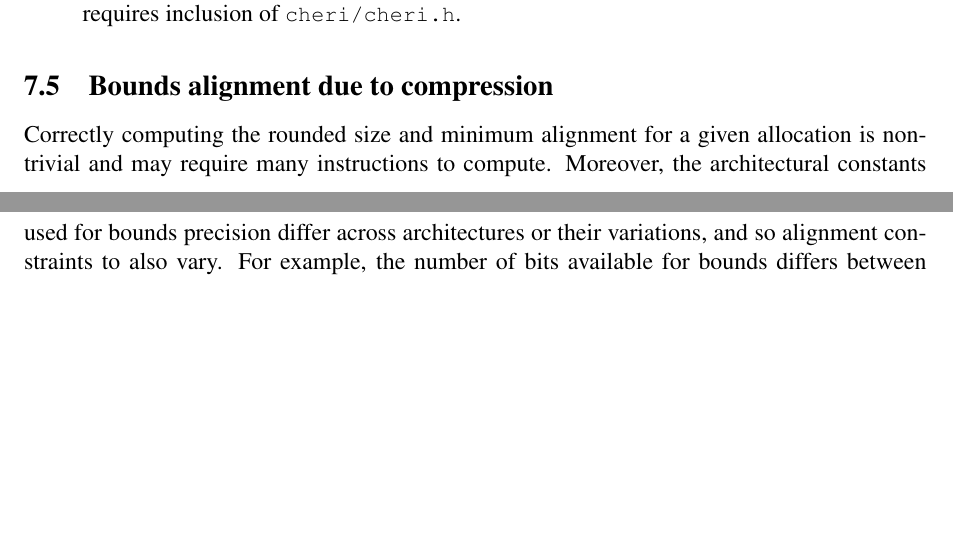
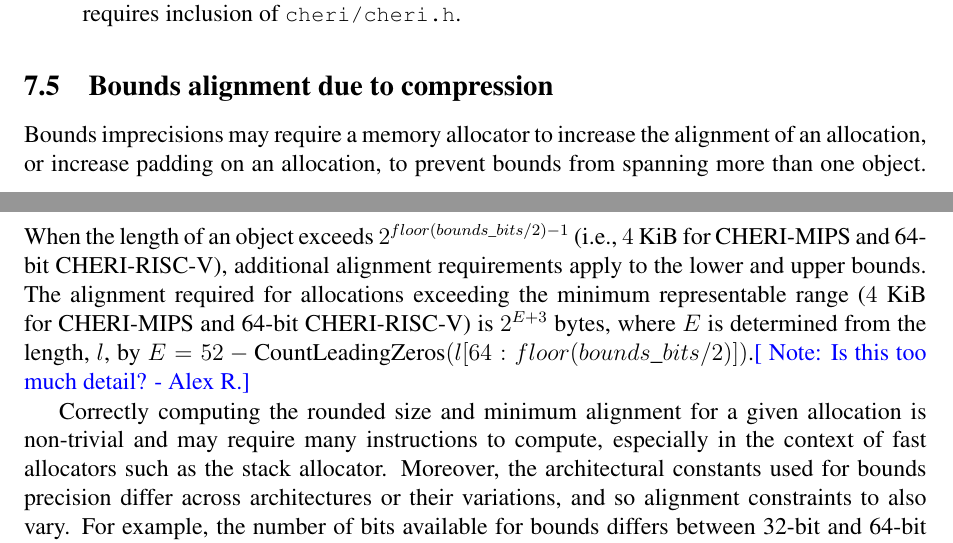
Before and after one commit to CTSRD-CHERI/cheri-c-programming, a LaTeX paper (cheri-c-programming.tex): two parts of pages 28 and 29 of 33, joined at a grey line, cut so that both start at the same text, the shorter picture padded with empty space. Compiled offline with pdfLaTeX.

Commit message:
A few modest rephrasings.  Uncomment text on the specifics of alignment formulae, and uncomment a related sentence contextualising it.  This seems to work better now with revisions later in the section.

```diff
--- a/cheri-c-programming.tex
+++ b/cheri-c-programming.tex
@@ -1759,21 +1760,23 @@ to CHERI memory protection are enumerated here:
 \subsection{Bounds alignment due to compression}
 \label{sec:bounds_alignment}
 
-% When the length of an object exceeds $2^{floor(bounds\_bits/2)-1}$ (i.e., $4$ KiB for CHERI-MIPS and 64-bit CHERI-RISC-V), additional alignment requirements
-% apply to the lower and upper bounds.
-% This may require a memory allocator to increase the alignment of an
-% allocation, or increase padding on an allocation, to prevent bounds from
-% spanning more than one object.
-% The alignment required for allocations exceeding the minimum representable range ($4$ KiB for CHERI-MIPS and 64-bit CHERI-RISC-V) is $2^{E+3}$ bytes, where
-% $E$ is determined from the length, $l$, by
-% $E = 52 - \textrm{CountLeadingZeros}(l[64:floor(bounds\_bits/2)])$.\arnote{Is this too much detail?}
+Bounds imprecisions may require a memory allocator to increase the alignment
+of an allocation, or increase padding on an allocation, to prevent bounds from
+spanning more than one object.
+When the length of an object exceeds $2^{floor(bounds\_bits/2)-1}$ (i.e., $4$ KiB for CHERI-MIPS and 64-bit CHERI-RISC-V), additional alignment requirements
+apply to the lower and upper bounds.
+The alignment required for allocations exceeding the minimum representable range ($4$ KiB for CHERI-MIPS and 64-bit CHERI-RISC-V) is $2^{E+3}$ bytes, where
+$E$ is determined from the length, $l$, by
+$E = 52 - \textrm{CountLeadingZeros}(l[64:floor(bounds\_bits/2)])$.\arnote{Is this too much detail?}
 %\jrtcnote{Do we want to clarify that this is a 65-bit length? One would naively
 %expect it to be 64-bit and thus be off by one in all calculations. We should
 %probably also steer people towards CRRL/CRAM regardless (and add cheri\_foo
 %APIs for them).}
 %\arnote{65-bit length is probably too much detail. But CRRL/CRAM now documented}
 
-Correctly computing the rounded size and minimum alignment for a given allocation is non-trivial and may require many instructions to compute.
+Correctly computing the rounded size and minimum alignment for a given
+allocation is non-trivial and may require many instructions to compute,
+especially in the context of fast allocators such as the stack allocator.
 Moreover, the architectural constants used for bounds precision differ across
 architectures or their variations, and so alignment constraints to also vary.
 For example, the number of bits available for bounds differs between 32-bit and
```
Also changed, not shown: cheri-c-programming.tex (5 more changed lines).
